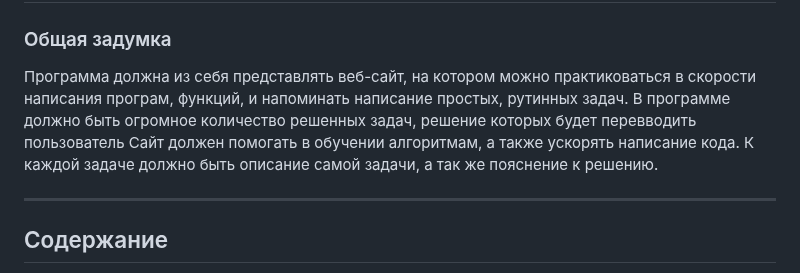
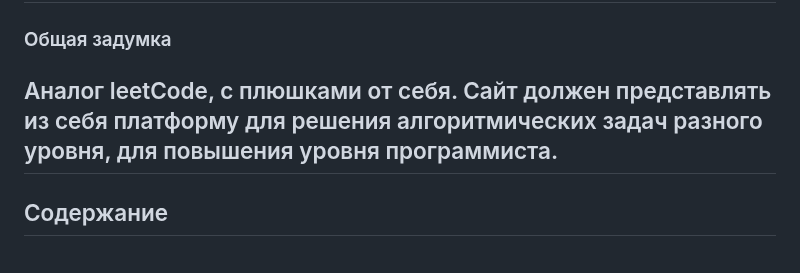
Before and after one commit to Dasadno/StillCode, a Markdown page: README.md, the part around the change. Drawn GitHub-style.

```diff
--- a/README.md
+++ b/README.md
@@ -2,13 +2,8 @@
 
 ### Общая задумка
 
-
-
-Программа должна из себя представлять веб-сайт, на котором можно практиковаться в скорости написания програм, функций, и напоминать написание простых, рутинных задач.
-В программе должно быть огромное количество решенных задач, решение которых будет перевводить пользователь
-Сайт должен помогать в обучении алгоритмам, а также ускорять написание кода.
-К каждой задаче должно быть описание самой задачи, а так же пояснение к решению.
-
+Аналог leetCode, с плюшками от себя.
+Сайт должен представлять из себя платформу для решения алгоритмических задач разного уровня, для повышения уровня программиста.
 ---
 
 ## Содержание
```
